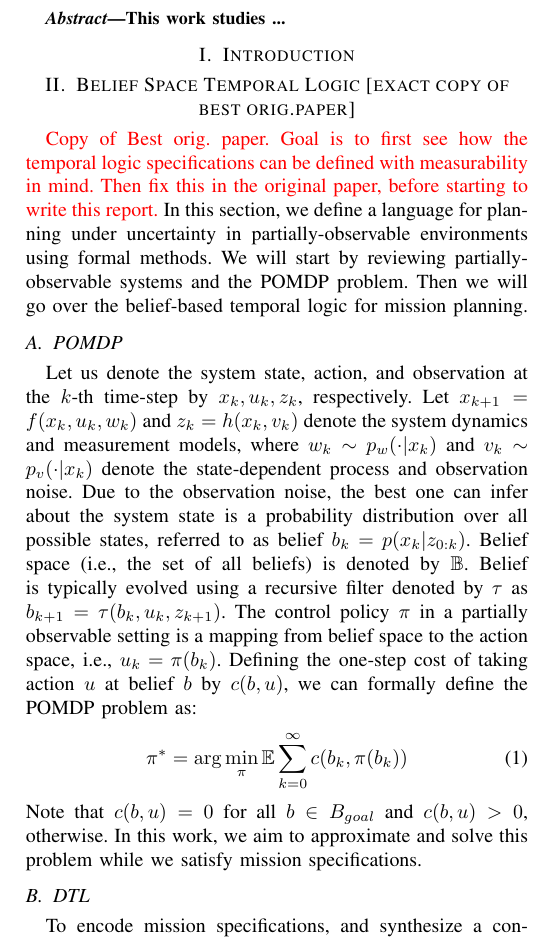
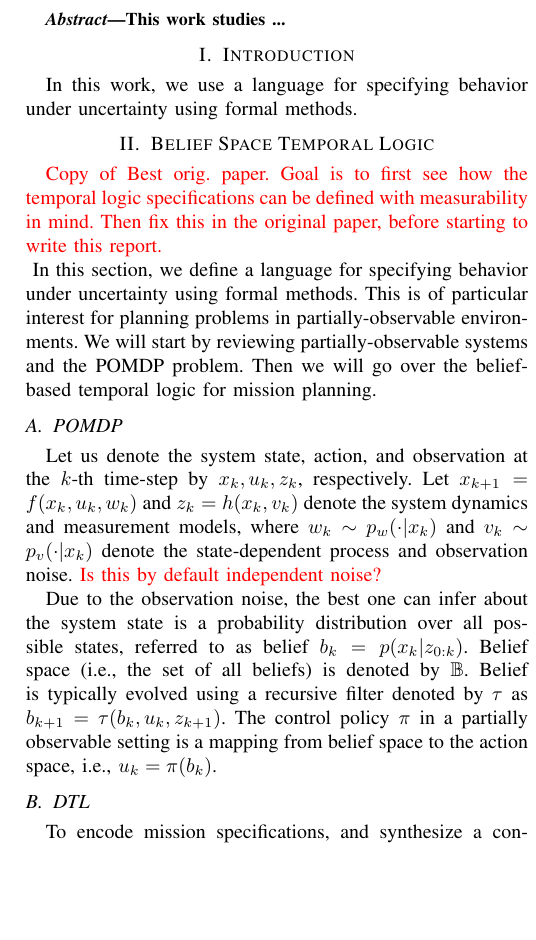
Before and after one commit to Aliaghajpl/BestNew, a LaTeX paper (BeliefSpaceTemporalLogic/3_FormalAbstraction inLTLUnderUncertainty.tex): part of one column of page 1 of 2, cut so that both start at the same text, the shorter picture padded with empty space. Compiled offline with pdfLaTeX.

Commit message:
Updating
Updating

```diff
--- a/BeliefSpaceTemporalLogic/3_FormalAbstraction inLTLUnderUncertainty.tex
+++ b/BeliefSpaceTemporalLogic/3_FormalAbstraction inLTLUnderUncertainty.tex
@@ -59,18 +59,16 @@ This work studies ...
 %%%%%%%%%%%%%%%%%%%%%%%%%%%%%%%%%%%%%%%%%%%%%%%%
 %%%%%%%%%%%%%%%%%%%%%%%%%%%%%%%%%%%%%%%%%%%%%%%%
 \section{Introduction} \label{subsec:intro}
+In this work, we use a language for specifying behavior under uncertainty using formal methods.
 
 
-	\section{Belief Space Temporal Logic [exact copy of best orig.paper]}
-	\red{Copy of Best orig. paper. Goal is to first see how the temporal logic specifications can be defined with measurability in mind. Then fix this in the original paper, before starting to write this report.}
-	In this section, we define a language for planning under uncertainty in partially-observable environments using formal methods. We will start by reviewing partially-observable systems and the POMDP problem. Then we will go over the belief-based temporal logic for mission planning.
+	\section{Belief Space Temporal Logic}
+	\red{Copy of Best orig. paper. Goal is to first see how the temporal logic specifications can be defined with measurability in mind. Then fix this in the original paper, before starting to write this report.\\*}
+	In this section, we define a language for specifying behavior under uncertainty using formal methods. This is of particular interest for planning problems in partially-observable environments.
+	 We will start by reviewing partially-observable systems and the POMDP problem. Then we will go over the belief-based temporal logic for mission planning.
 
     %%%%%%%%%%%%%%%%%%%%%%%%%%%%%%%%%%%%%%%%%%%%%%%%%%%%%%%%%%
 	\subsection{POMDP}\label{sec:POMDP}
-	Let us denote the system state, action, and observation at the $k$-th time-step by $x_k, u_k, z_k$, respectively. Let $x_{k+1}=f(x_k,u_k,w_k)$ and $z_k=h(x_k,v_k)$ denote the system dynamics and measurement models, where $w_k\sim p_w(\cdot|x_k)$ and $v_k\sim p_v(\cdot|x_k)$ denote the state-dependent process and observation noise. Due to the observation noise, the best one can infer about the system state is a probability distribution over all possible states, referred to as belief $b_k=p(x_k|z_{0:k})$. Belief space (i.e., the set of all beliefs) is denoted by $\mathbb{B}$. Belief is typically evolved using a recursive filter denoted by $\tau$ as $b_{k+1}=\tau(b_k,u_k,z_{k+1})$. The control policy $\pi$ in a partially observable setting is a mapping from belief space to the action space, i.e., $u_k=\pi(b_k)$. Defining the one-step cost of taking action $u$ at belief $b$ by $c(b,u)$, we can formally define the POMDP problem as:
-    \begin{align}
-    \pi^*=\arg\min_\pi\mathbb{E}\sum_{k=0}^{\infty}c(b_k,\pi(b_k))
-    \end{align}
-    Note that $c(b,u)=0$ for all $b\in B_{goal}$ and $c(b,u)>0$, otherwise. In this work, we aim to approximate and solve this problem while we satisfy mission specifications.
+	Let us denote the system state, action, and observation at the $k$-th time-step by $x_k, u_k, z_k$, respectively. Let $x_{k+1}=f(x_k,u_k,w_k)$ and $z_k=h(x_k,v_k)$ denote the system dynamics and measurement models, where $w_k\sim p_w(\cdot|x_k)$ and $v_k\sim p_v(\cdot|x_k)$ denote the state-dependent process and observation noise.  \red{Is this by default independent noise?}
 
 
@@ -82,5 +75,5 @@ This work studies ...
-    	\label{fig:Scenario}
-    \end{figure*}
+	Due to the observation noise, the best one can infer about the system state is a probability distribution over all possible states, referred to as belief $b_k=p(x_k|z_{0:k})$. Belief space (i.e., the set of all beliefs) is denoted by $\mathbb{B}$. Belief is typically evolved using a recursive filter denoted by $\tau$ as $b_{k+1}=\tau(b_k,u_k,z_{k+1})$. The control policy $\pi$ in a partially observable setting is a mapping from belief space to the action space, i.e., $u_k=\pi(b_k)$.
+
 
     %%%%%%%%%%%%%%%%%%%%%%%%%%%%%%%%%%%%%%%%%%%%%%%%%%%%%%%%%%
 	\subsection{\DTL}\label{sec:DTL}
```
Also changed, not shown: BeliefSpaceTemporalLogic/3_FormalAbstraction inLTLUnderUncertainty.tex (5 more changed lines).
